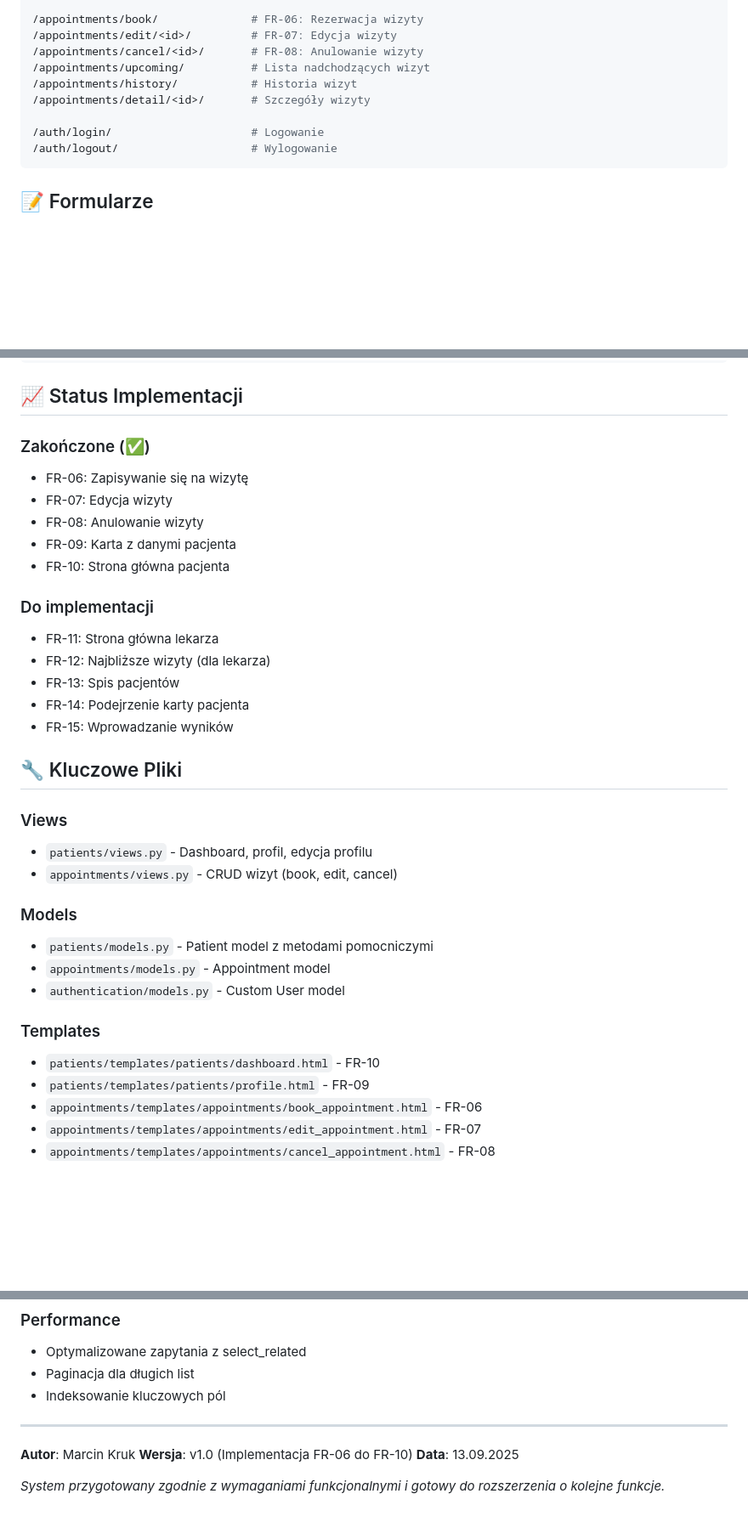
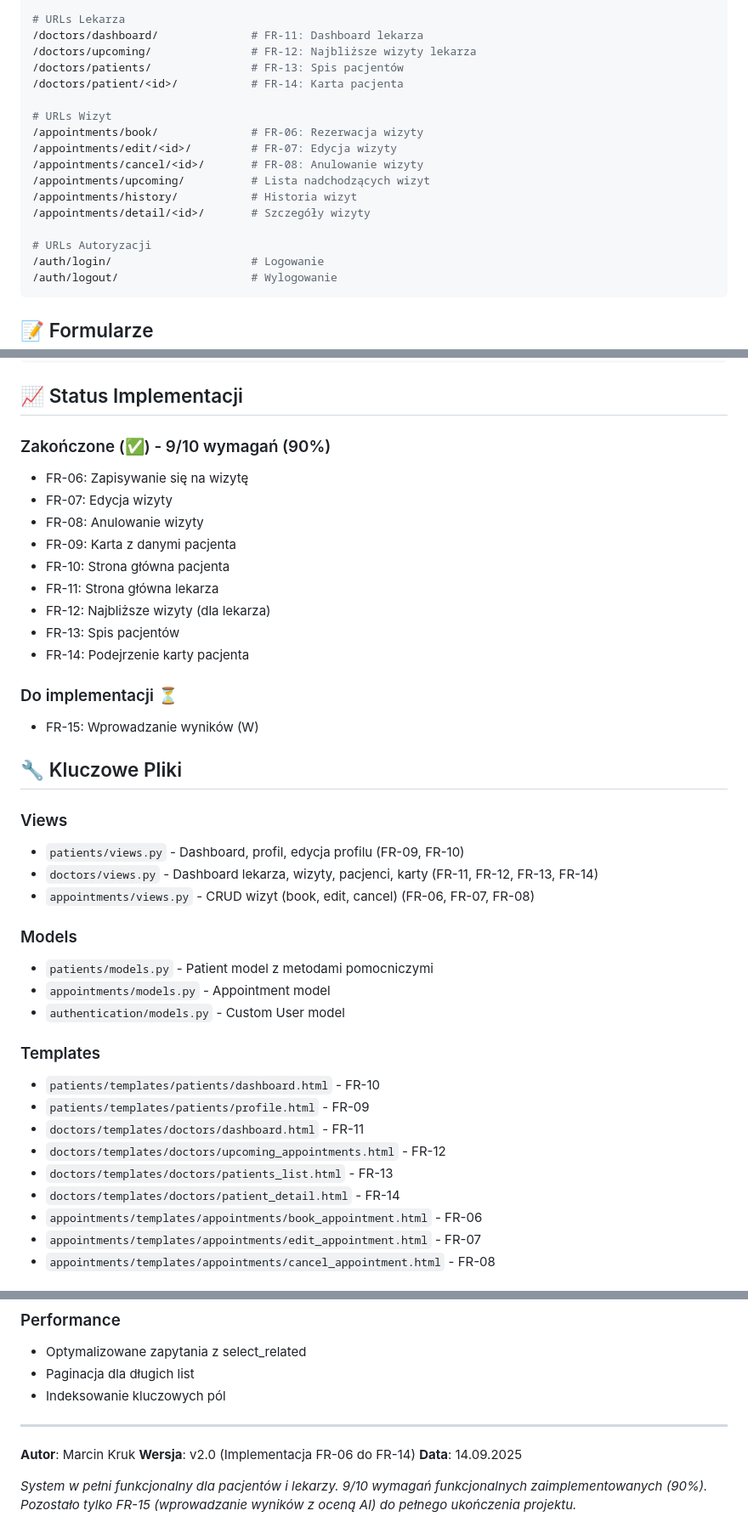
Before and after one commit to MarcinK420/DiabetesPredictor, a Markdown page: README.md, 3 parts joined by grey strips. Shown at 85% size. Drawn GitHub-style; blank space fills up the shorter version.

````diff
--- a/README.md
+++ b/README.md
@@ -163,6 +232,13 @@ clinic_system/           # Main project directory
 /patients/profile/               # FR-09: Profil pacjenta
 /patients/profile/edit/          # FR-09: Edycja profilu
 
+# URLs Lekarza
+/doctors/dashboard/              # FR-11: Dashboard lekarza
+/doctors/upcoming/               # FR-12: Najbliższe wizyty lekarza
+/doctors/patients/               # FR-13: Spis pacjentów
+/doctors/patient/<id>/           # FR-14: Karta pacjenta
+
+# URLs Wizyt
 /appointments/book/              # FR-06: Rezerwacja wizyty
 /appointments/edit/<id>/         # FR-07: Edycja wizyty
 /appointments/cancel/<id>/       # FR-08: Anulowanie wizyty
@@ -170,6 +246,7 @@ clinic_system/           # Main project directory
 /appointments/history/           # Historia wizyt
 /appointments/detail/<id>/       # Szczegóły wizyty
 
+# URLs Autoryzacji
 /auth/login/                     # Logowanie
 /auth/logout/                    # Wylogowanie
 ```
@@ -239,25 +316,26 @@ python manage.py check
 
 ## 📈 Status Implementacji
 
-### Zakończone (✅)
+### Zakończone (✅) - 9/10 wymagań (90%)
 - FR-06: Zapisywanie się na wizytę
 - FR-07: Edycja wizyty
 - FR-08: Anulowanie wizyty
 - FR-09: Karta z danymi pacjenta
 - FR-10: Strona główna pacjenta
-
-### Do implementacji
 - FR-11: Strona główna lekarza
 - FR-12: Najbliższe wizyty (dla lekarza)
 - FR-13: Spis pacjentów
 - FR-14: Podejrzenie karty pacjenta
-- FR-15: Wprowadzanie wyników
+
+### Do implementacji ⏳
+- FR-15: Wprowadzanie wyników (W)
 
 ## 🔧 Kluczowe Pliki
 
 ### Views
-- `patients/views.py` - Dashboard, profil, edycja profilu
-- `appointments/views.py` - CRUD wizyt (book, edit, cancel)
+- `patients/views.py` - Dashboard, profil, edycja profilu (FR-09, FR-10)
+- `doctors/views.py` - Dashboard lekarza, wizyty, pacjenci, karty (FR-11, FR-12, FR-13, FR-14)
+- `appointments/views.py` - CRUD wizyt (book, edit, cancel) (FR-06, FR-07, FR-08)
 
 ### Models
 - `patients/models.py` - Patient model z metodami pomocniczymi
@@ -267,6 +345,10 @@ python manage.py check
 ### Templates
 - `patients/templates/patients/dashboard.html` - FR-10
 - `patients/templates/patients/profile.html` - FR-09
+- `doctors/templates/doctors/dashboard.html` - FR-11
+- `doctors/templates/doctors/upcoming_appointments.html` - FR-12
+- `doctors/templates/doctors/patients_list.html` - FR-13
+- `doctors/templates/doctors/patient_detail.html` - FR-14
 - `appointments/templates/appointments/book_appointment.html` - FR-06
 - `appointments/templates/appointments/edit_appointment.html` - FR-07
 - `appointments/templates/appointments/cancel_appointment.html` - FR-08
@@ -297,7 +379,7 @@ python manage.py check
 ---
 
 **Autor**: Marcin Kruk
-**Wersja**: v1.0 (Implementacja FR-06 do FR-10)
-**Data**: 13.09.2025
+**Wersja**: v2.0 (Implementacja FR-06 do FR-14)
+**Data**: 14.09.2025
 
-*System przygotowany zgodnie z wymaganiami funkcjonalnymi i gotowy do rozszerzenia o kolejne funkcje.*
+*System w pełni funkcjonalny dla pacjentów i lekarzy. 9/10 wymagań funkcjonalnych zaimplementowanych (90%). Pozostało tylko FR-15 (wprowadzanie wyników z oceną AI) do pełnego ukończenia projektu.*
````
Also changed, not shown: other parts of README.md (+75 -6 lines).
